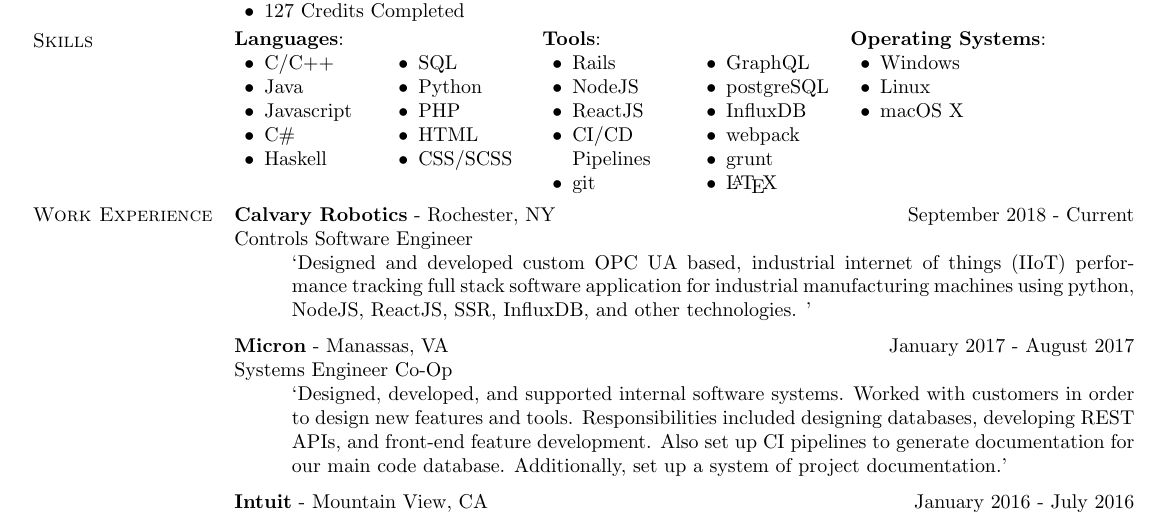
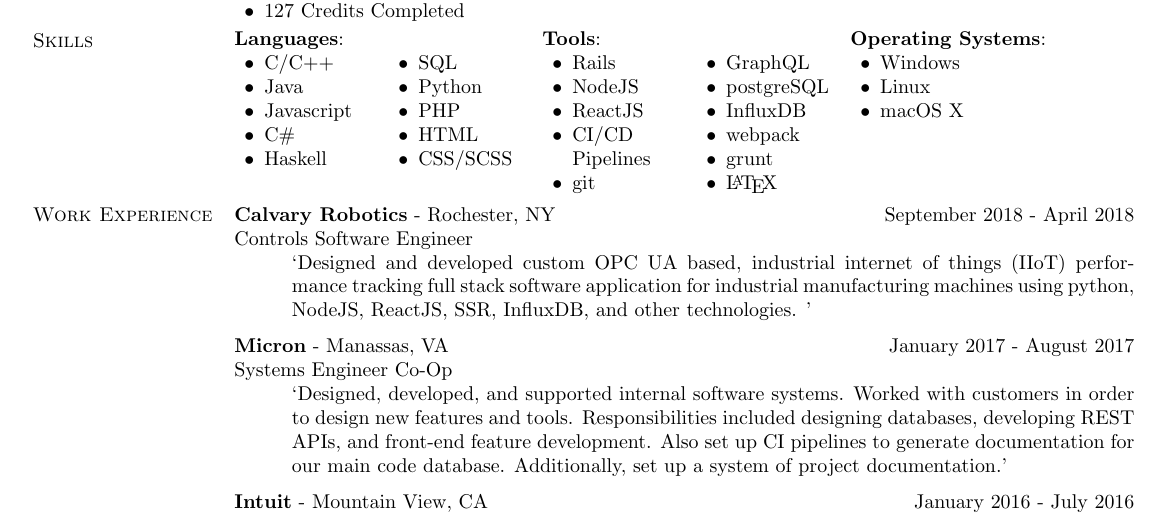
Before and after one commit to roxymeskell/resume, a LaTeX CV (resume.tex): part of the page, cut so that both start at the same text. Compiled offline with pdfLaTeX.

Commit message:
Updated experience

```diff
--- a/resume.tex
+++ b/resume.tex
@@ -404,7 +404,7 @@
 		%\hyphenation{customers}
 		%\vspace{0.5\baselineskip}%
 		\section{Work Experience}
-		\fwork{Calvary Robotics}[Rochester, NY][September 2018 - Current][Controls Software Engineer][%
+		\fwork{Calvary Robotics}[Rochester, NY][September 2018 - April 2018][Controls Software Engineer][%
 		Designed and developed custom OPC UA based, industrial internet of things (IIoT) performance tracking full stack software application for industrial manufacturing machines using python, NodeJS, ReactJS, SSR, InfluxDB, and other technologies.
 		%Designed and developed custom OPC UA based, industrial internet of things (IIoT) performance tracking software platform for industrial manufacturing machines. %
 		%full stack application built with react, python, SSR, NodeJS, etc
```
